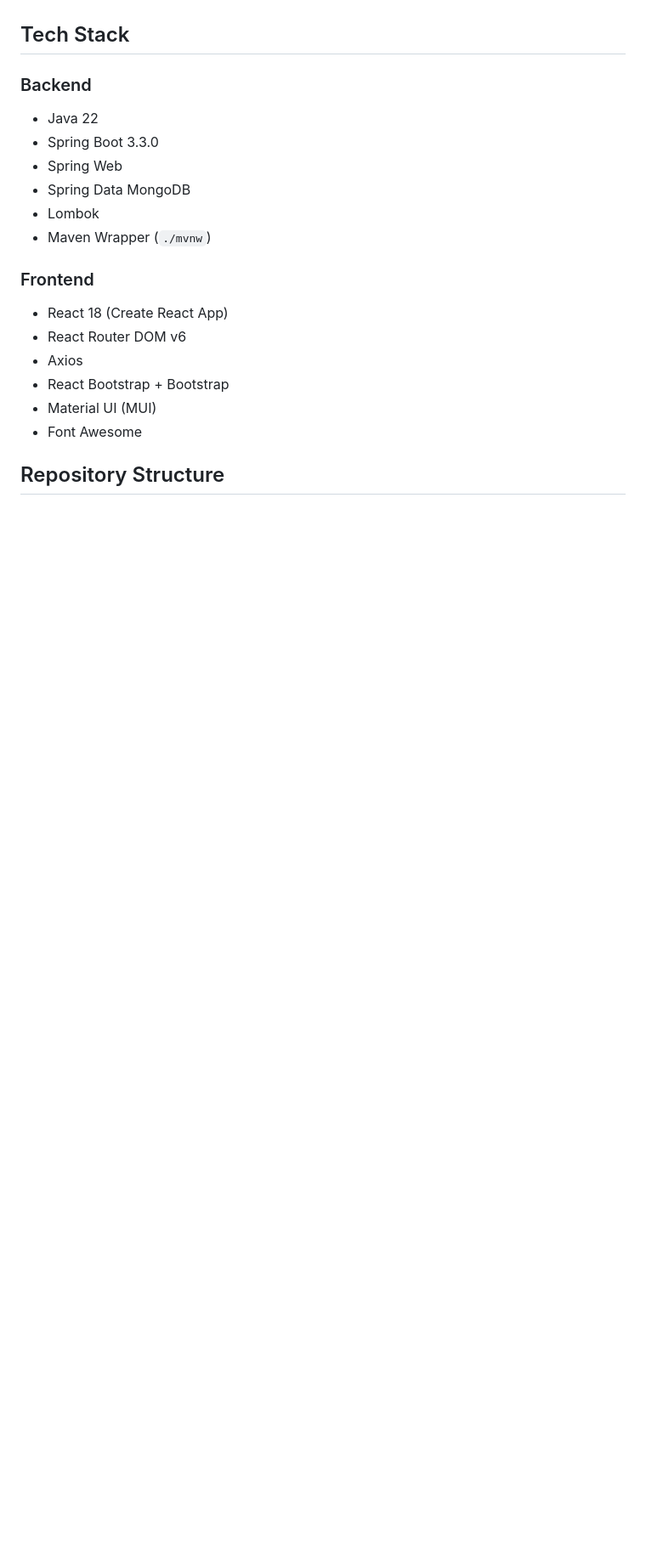
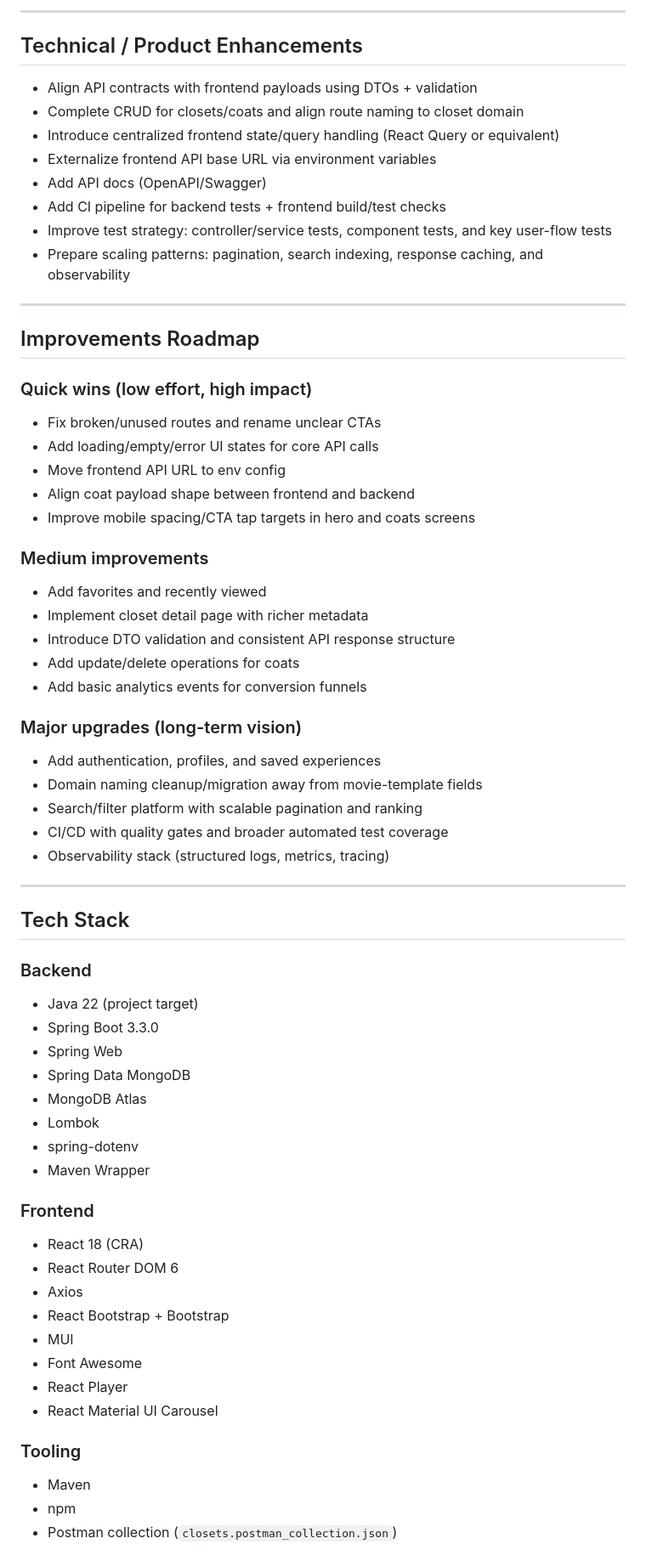
Before and after one commit to Alin1911/closet, a Markdown page: README.md, the part around one of its changes. Shown at 85% size. Drawn GitHub-style; blank space fills up the shorter version.

```diff
--- a/README.md
+++ b/README.md
@@ -27,23 +124,67 @@ This repository contains:
+---
+
+## Technical / Product Enhancements
+
+- Align API contracts with frontend payloads using DTOs + validation
+- Complete CRUD for closets/coats and align route naming to closet domain
+- Introduce centralized frontend state/query handling (React Query or equivalent)
+- Externalize frontend API base URL via environment variables
+- Add API docs (OpenAPI/Swagger)
+- Add CI pipeline for backend tests + frontend build/test checks
+- Improve test strategy: controller/service tests, component tests, and key user-flow tests
+- Prepare scaling patterns: pagination, search indexing, response caching, and observability
+
+---
+
+## Improvements Roadmap
+
+### Quick wins (low effort, high impact)
+- Fix broken/unused routes and rename unclear CTAs
+- Add loading/empty/error UI states for core API calls
+- Move frontend API URL to env config
+- Align coat payload shape between frontend and backend
+- Improve mobile spacing/CTA tap targets in hero and coats screens
+
+### Medium improvements
+- Add favorites and recently viewed
+- Implement closet detail page with richer metadata
+- Introduce DTO validation and consistent API response structure
+- Add update/delete operations for coats
+- Add basic analytics events for conversion funnels
+
+### Major upgrades (long-term vision)
+- Add authentication, profiles, and saved experiences
+- Domain naming cleanup/migration away from movie-template fields
+- Search/filter platform with scalable pagination and ranking
+- CI/CD with quality gates and broader automated test coverage
+- Observability stack (structured logs, metrics, tracing)
+
+---
 
 ## Tech Stack
 
 ### Backend
-
-- Java 22
+- Java 22 (project target)
 - Spring Boot 3.3.0
 - Spring Web
 - Spring Data MongoDB
+- MongoDB Atlas
 - Lombok
-- Maven Wrapper (`./mvnw`)
+- spring-dotenv
+- Maven Wrapper
 
 ### Frontend
-
-- React 18 (Create React App)
-- React Router DOM v6
+- React 18 (CRA)
+- React Router DOM 6
 - Axios
 - React Bootstrap + Bootstrap
-- Material UI (MUI)
+- MUI
 - Font Awesome
+- React Player
+- React Material UI Carousel
 
-## Repository Structure
+### Tooling
+- Maven
+- npm
+- Postman collection (`closets.postman_collection.json`)
 
```
Also changed, not shown: other parts of README.md (+165 -156 lines).
